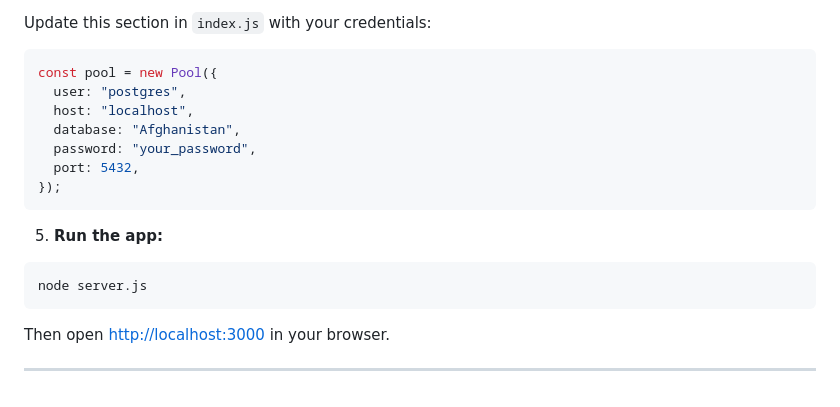
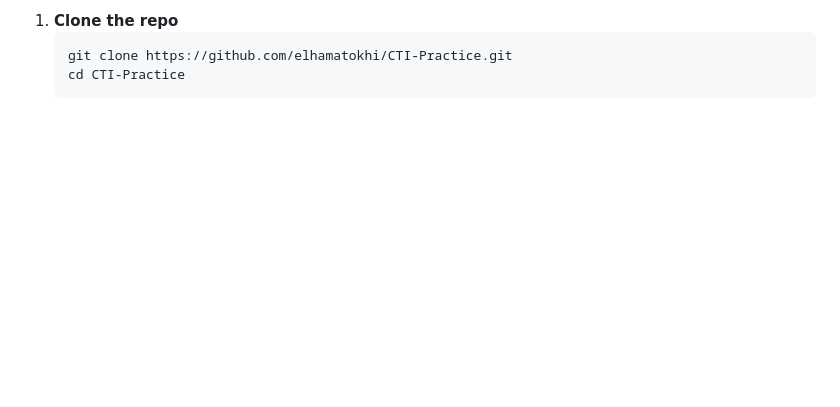
Before and after one commit to elhamatokhi/CTI-Practice, a Markdown page: README.md, the part around the change printed below. GitHub-like rendering; blank space fills up the shorter version.

````diff
--- a/README.md
+++ b/README.md
@@ -64,21 +29,5 @@ Then, populate it with data.
-Update this section in `index.js` with your credentials:
-
-```js
-const pool = new Pool({
-  user: "postgres",
-  host: "localhost",
-  database: "Afghanistan",
-  password: "your_password",
-  port: 5432,
-});
-```
-
-5. **Run the app:**
-
-```bash
-node server.js
-```
-
-Then open [http://localhost:3000](http://localhost:3000) in your browser.
-
----
+1. **Clone the repo**
+   ```bash
+   git clone https://github.com/elhamatokhi/CTI-Practice.git
+   cd CTI-Practice
+   ```
````
Also changed, not shown: other parts of README.md (+13 -48 lines), public/images/image.png.
